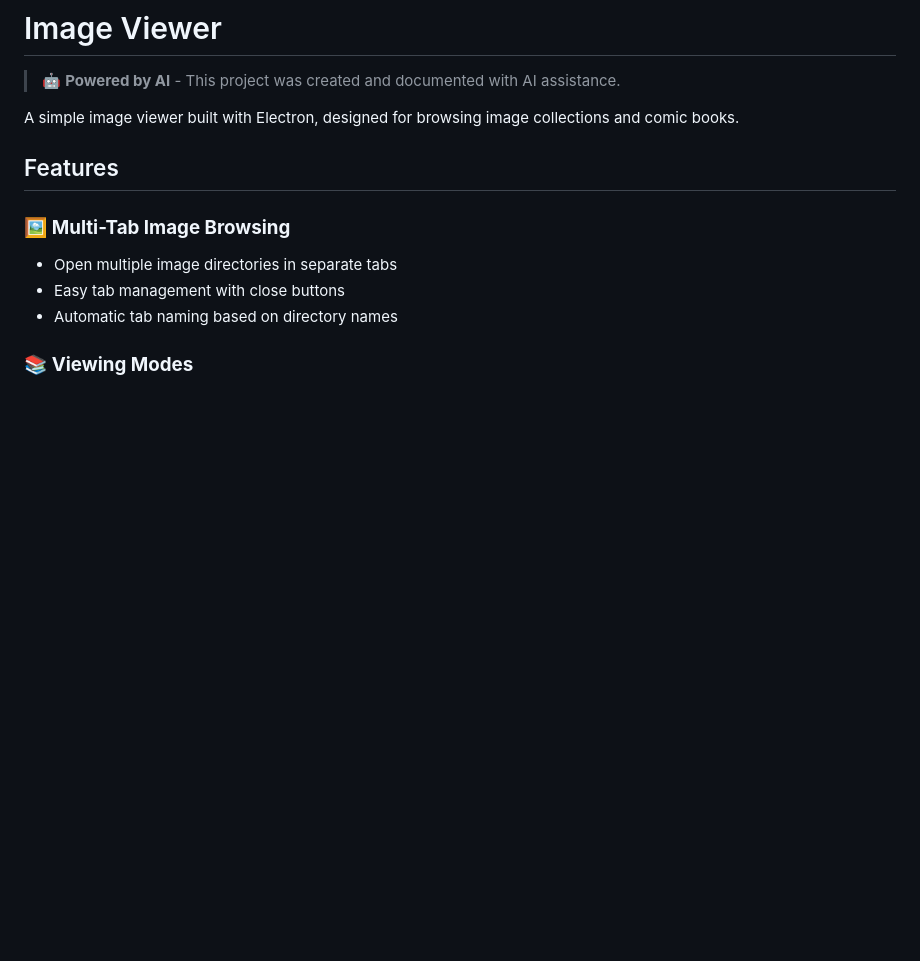
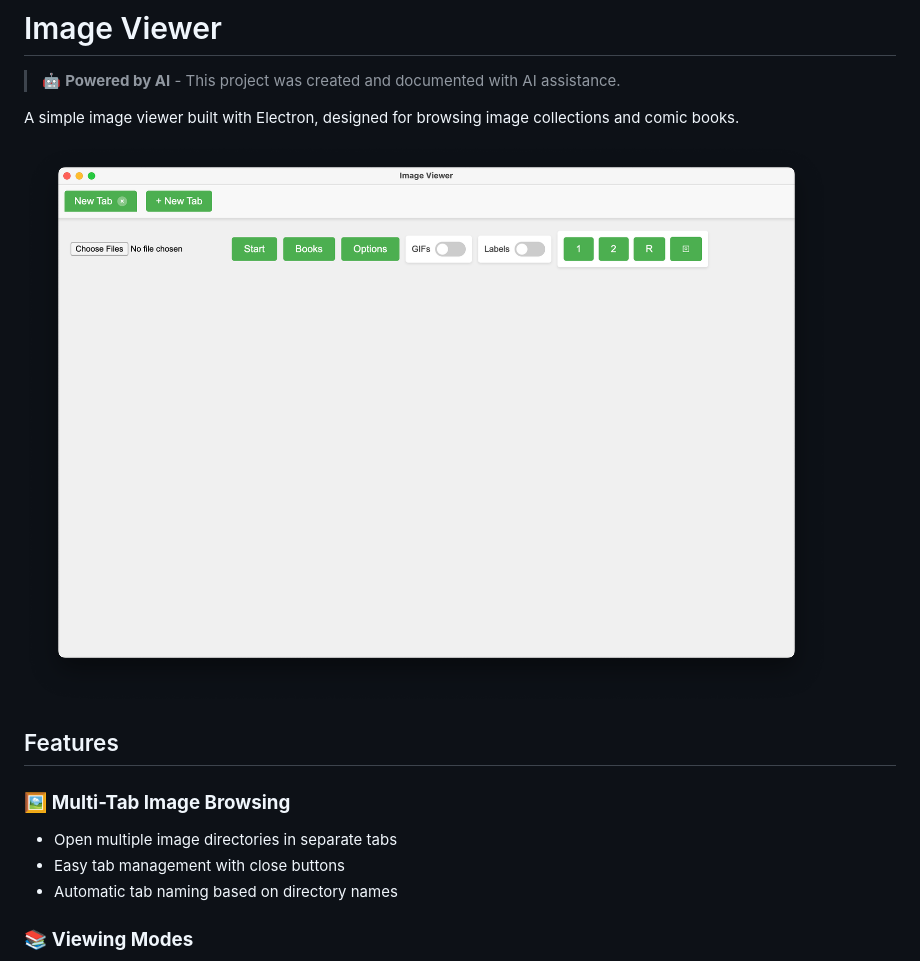
Before and after one commit to rniczh/ImageViewer, a Markdown page: README.md, the part around the change. Rendered like a GitHub page; pictures changed too: preview-of-image-viewer.png (added); blank space fills up the shorter version.

Commit message:
Add preview image to README

```diff
--- a/README.md
+++ b/README.md
@@ -3,6 +3,8 @@
 > 🤖 **Powered by AI** - This project was created and documented with AI assistance.
 
 A simple image viewer built with Electron, designed for browsing image collections and comic books.
+
+![Image Viewer Preview](preview-of-image-viewer.png)
 
 ## Features
 
```
